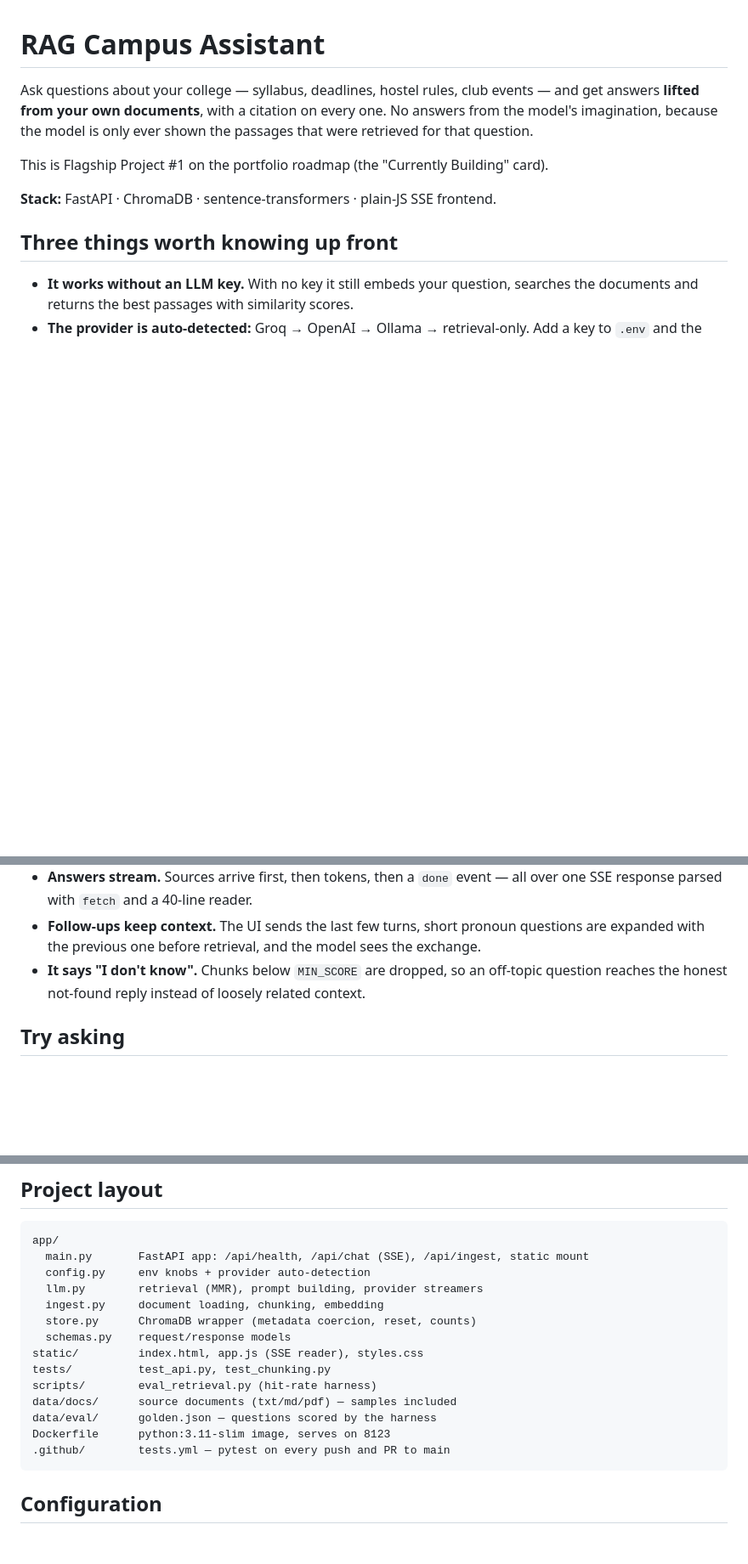
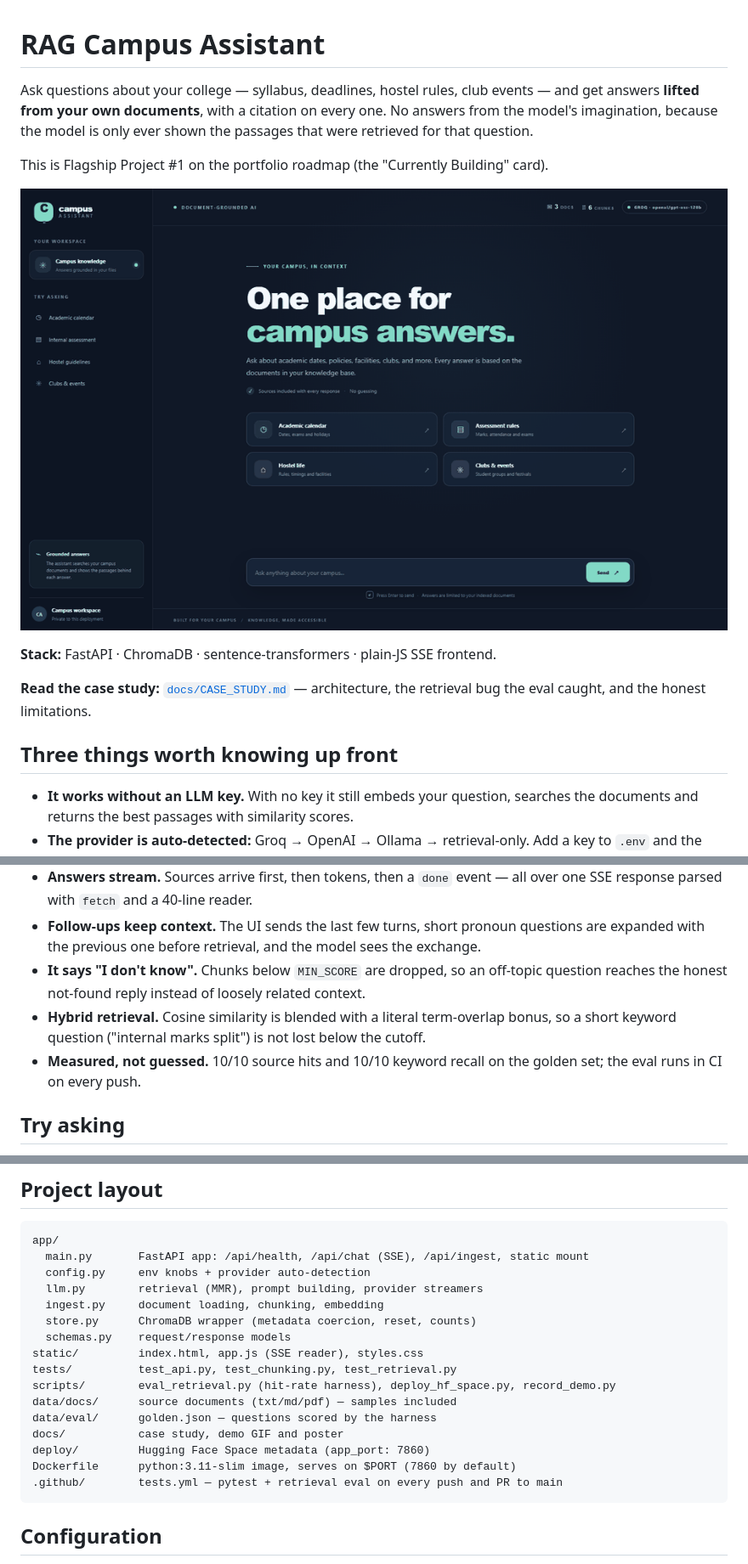
Before and after one commit to flogduse/rag-campus-assistant, a Markdown page: README.md, 3 parts joined by grey strips. Shown at 85% size. Rendered like a GitHub page; pictures changed too: docs/demo.gif (added); blank space fills up the shorter version.

````diff
--- a/README.md
+++ b/README.md
@@ -7,7 +7,12 @@ passages that were retrieved for that question.
 
 This is Flagship Project #1 on the portfolio roadmap (the "Currently Building" card).
 
+![Demo: asking "When is the mid-semester break?" and streaming a cited answer](docs/demo.gif)
+
 **Stack:** FastAPI · ChromaDB · sentence-transformers · plain-JS SSE frontend.
+
+**Read the case study:** [`docs/CASE_STUDY.md`](docs/CASE_STUDY.md) — architecture,
+the retrieval bug the eval caught, and the honest limitations.
 
 ## Three things worth knowing up front
 
@@ -21,6 +26,10 @@ This is Flagship Project #1 on the portfolio roadmap (the "Currently Building" c
   are expanded with the previous one before retrieval, and the model sees the exchange.
 - **It says "I don't know".** Chunks below `MIN_SCORE` are dropped, so an off-topic
   question reaches the honest not-found reply instead of loosely related context.
+- **Hybrid retrieval.** Cosine similarity is blended with a literal term-overlap bonus,
+  so a short keyword question ("internal marks split") is not lost below the cutoff.
+- **Measured, not guessed.** 10/10 source hits and 10/10 keyword recall on the golden
+  set; the eval runs in CI on every push.
 
 ## Try asking
 
@@ -101,12 +111,14 @@ app/
   store.py      ChromaDB wrapper (metadata coercion, reset, counts)
   schemas.py    request/response models
 static/         index.html, app.js (SSE reader), styles.css
-tests/          test_api.py, test_chunking.py
-scripts/        eval_retrieval.py (hit-rate harness)
+tests/          test_api.py, test_chunking.py, test_retrieval.py
+scripts/        eval_retrieval.py (hit-rate harness), deploy_hf_space.py, record_demo.py
 data/docs/      source documents (txt/md/pdf) — samples included
 data/eval/      golden.json — questions scored by the harness
-Dockerfile      python:3.11-slim image, serves on 8123
-.github/        tests.yml — pytest on every push and PR to main
+docs/           case study, demo GIF and poster
+deploy/         Hugging Face Space metadata (app_port: 7860)
+Dockerfile      python:3.11-slim image, serves on $PORT (7860 by default)
+.github/        tests.yml — pytest + retrieval eval on every push and PR to main
 ```
 
 ## Configuration
````
Also changed, not shown: other parts of README.md (+35 -11 lines), deploy/huggingface/README.md (added, +23 -0 lines), docs/CASE_STUDY.md (added, +180 -0 lines), docs/demo-poster.png (added), 12 other files.
